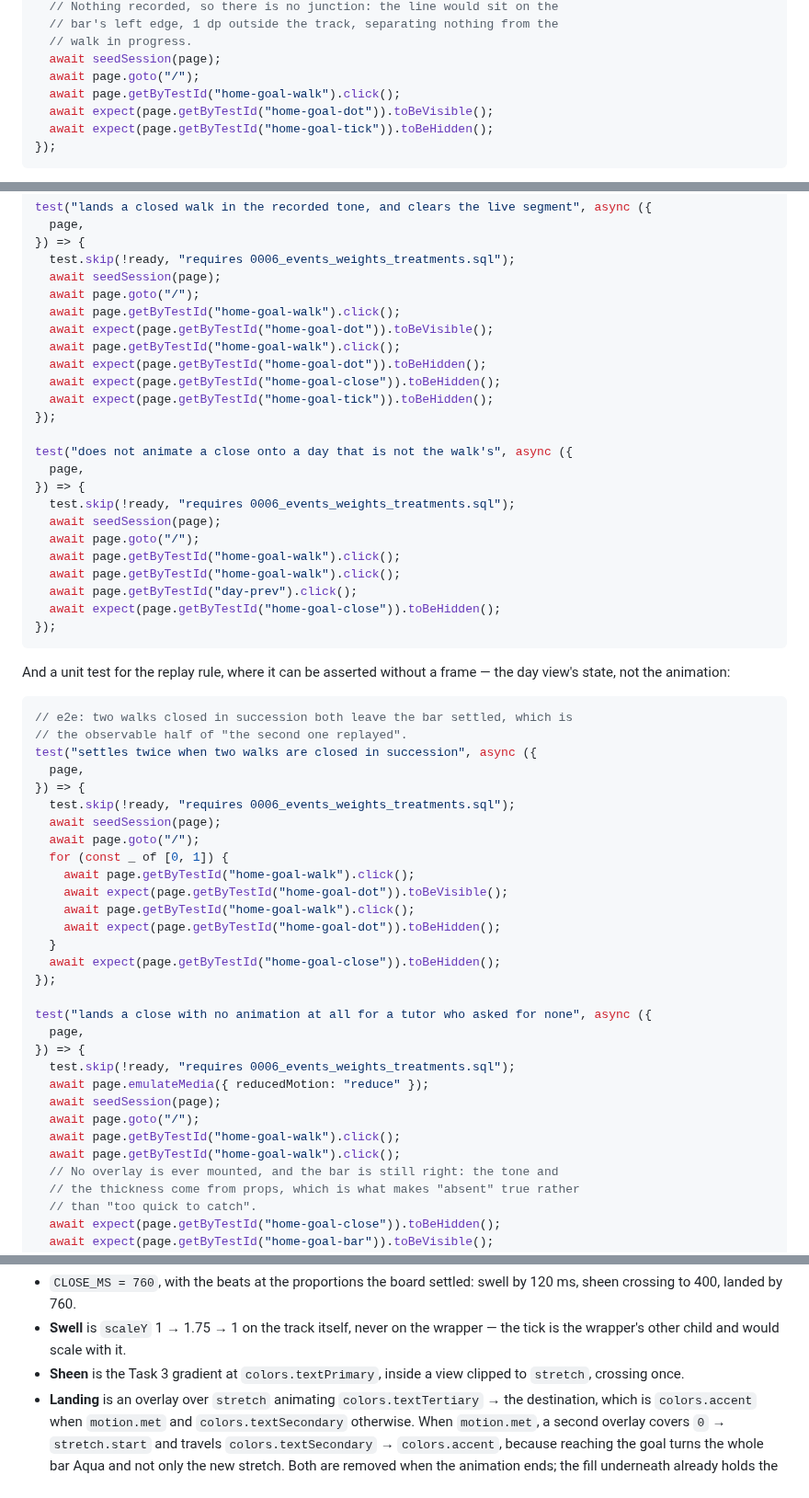
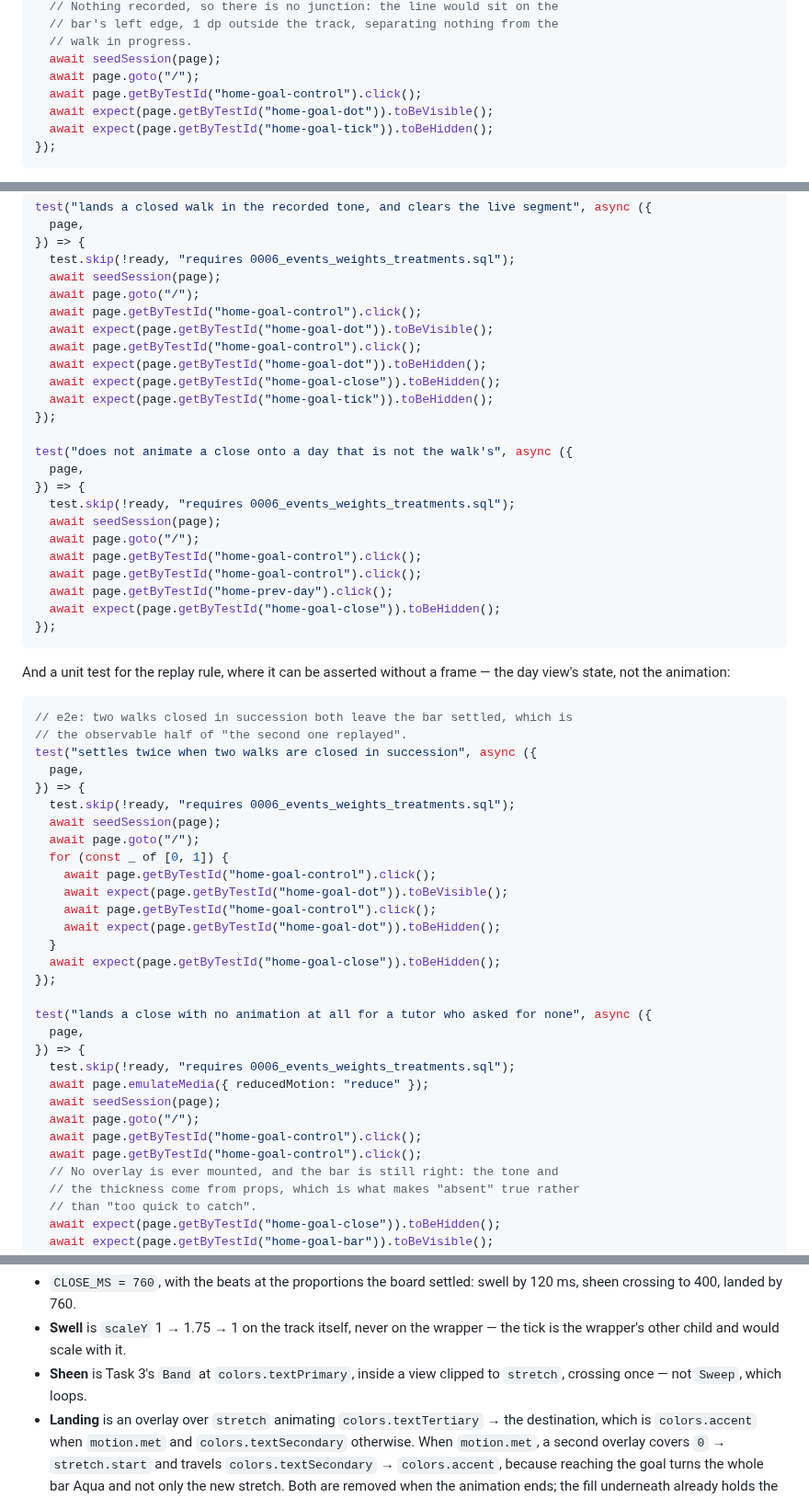
Before and after one commit to aingerusanchez/petfile, a Markdown page: docs/plans/2026-10-19-goal-bar-motion.md, 3 parts joined by grey strips. Shown at 92% size. Rendered like a GitHub page.

````diff
--- a/docs/plans/2026-10-19-goal-bar-motion.md
+++ b/docs/plans/2026-10-19-goal-bar-motion.md
@@ -173,7 +173,7 @@ test("draws no tick on the first walk of the day, where nothing is recorded yet"
   // walk in progress.
   await seedSession(page);
   await page.goto("/");
-  await page.getByTestId("home-goal-walk").click();
+  await page.getByTestId("home-goal-control").click();
   await expect(page.getByTestId("home-goal-dot")).toBeVisible();
   await expect(page.getByTestId("home-goal-tick")).toBeHidden();
 });
@@ -299,9 +323,9 @@ test("lands a closed walk in the recorded tone, and clears the live segment", as
   test.skip(!ready, "requires 0006_events_weights_treatments.sql");
   await seedSession(page);
   await page.goto("/");
-  await page.getByTestId("home-goal-walk").click();
+  await page.getByTestId("home-goal-control").click();
   await expect(page.getByTestId("home-goal-dot")).toBeVisible();
-  await page.getByTestId("home-goal-walk").click();
+  await page.getByTestId("home-goal-control").click();
   await expect(page.getByTestId("home-goal-dot")).toBeHidden();
   await expect(page.getByTestId("home-goal-close")).toBeHidden();
   await expect(page.getByTestId("home-goal-tick")).toBeHidden();
@@ -313,9 +337,9 @@ test("does not animate a close onto a day that is not the walk's", async ({
   test.skip(!ready, "requires 0006_events_weights_treatments.sql");
   await seedSession(page);
   await page.goto("/");
-  await page.getByTestId("home-goal-walk").click();
-  await page.getByTestId("home-goal-walk").click();
-  await page.getByTestId("day-prev").click();
+  await page.getByTestId("home-goal-control").click();
+  await page.getByTestId("home-goal-control").click();
+  await page.getByTestId("home-prev-day").click();
   await expect(page.getByTestId("home-goal-close")).toBeHidden();
 });
 ```
@@ -332,9 +356,9 @@ test("settles twice when two walks are closed in succession", async ({
   await seedSession(page);
   await page.goto("/");
   for (const _ of [0, 1]) {
-    await page.getByTestId("home-goal-walk").click();
+    await page.getByTestId("home-goal-control").click();
     await expect(page.getByTestId("home-goal-dot")).toBeVisible();
-    await page.getByTestId("home-goal-walk").click();
+    await page.getByTestId("home-goal-control").click();
     await expect(page.getByTestId("home-goal-dot")).toBeHidden();
   }
   await expect(page.getByTestId("home-goal-close")).toBeHidden();
@@ -347,8 +371,8 @@ test("lands a close with no animation at all for a tutor who asked for none", as
   await page.emulateMedia({ reducedMotion: "reduce" });
   await seedSession(page);
   await page.goto("/");
-  await page.getByTestId("home-goal-walk").click();
-  await page.getByTestId("home-goal-walk").click();
+  await page.getByTestId("home-goal-control").click();
+  await page.getByTestId("home-goal-control").click();
   // No overlay is ever mounted, and the bar is still right: the tone and
   // the thickness come from props, which is what makes "absent" true rather
   // than "too quick to catch".
@@ -373,7 +397,7 @@ A `useEffect` keyed on `justClosed?.id`, holding the last id it played in a ref
 
 - `CLOSE_MS = 760`, with the beats at the proportions the board settled: swell by 120 ms, sheen crossing to 400, landed by 760.
 - **Swell** is `scaleY` 1 → 1.75 → 1 on the track itself, never on the wrapper — the tick is the wrapper's other child and would scale with it.
-- **Sheen** is the Task 3 gradient at `colors.textPrimary`, inside a view clipped to `stretch`, crossing once.
+- **Sheen** is Task 3's `Band` at `colors.textPrimary`, inside a view clipped to `stretch`, crossing once — not `Sweep`, which loops.
 - **Landing** is an overlay over `stretch` animating `colors.textTertiary` → the destination, which is `colors.accent` when `motion.met` and `colors.textSecondary` otherwise. When `motion.met`, a second overlay covers `0` → `stretch.start` and travels `colors.textSecondary` → `colors.accent`, because reaching the goal turns the whole bar Aqua and not only the new stretch. Both are removed when the animation ends; the fill underneath already holds the destination tone, so there is no frame where it jumps.
 - `kind: "swell"` runs the swell alone, in Aqua, with no sheen and no overlay.
 - `testID`-`close` marks the overlay, so its absence is the settled state.
````
Also changed, not shown: other parts of docs/plans/2026-10-19-goal-bar-motion.md (+33 -7 lines).
